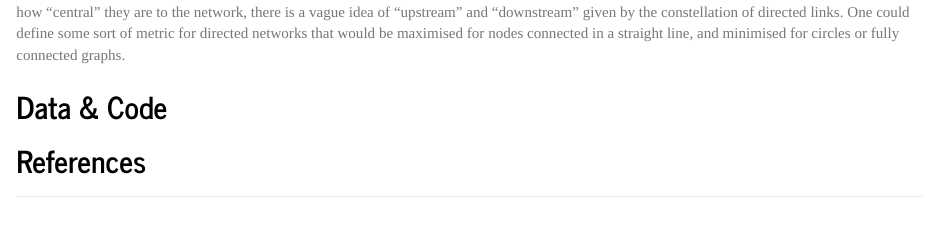
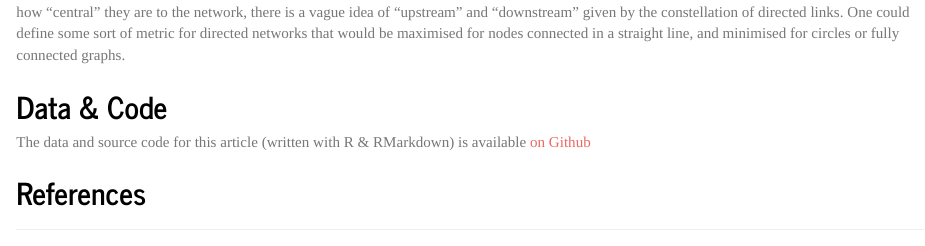
Before and after one commit to mabafaba/apatternlanguage, an R Markdown document (inst/apl.Rmd): the page in a window 1100 px wide, from 4090 px down. Rendered offline with R 4.5, knitr and Pandoc, with nearby package versions; some code elsewhere in the file could not run offline; a font, style sheet, LaTeX package, included part or bibliography that could not be used is replaced or left out; common packages that the code uses without loading them are loaded.

Commit message:
website/github reference

````diff
--- a/inst/apl.Rmd
+++ b/inst/apl.Rmd
@@ -260,6 +260,7 @@ Overall I find this interesting as a kind of network that has a fuzzy kind of li
 
 ## Data & Code
 
+The data and source code for this article (written with R & RMarkdown) is available [on Github](https://github.com/mabafaba/apatternlanguage)
 
 <!-- This is not a random graph though: -->
 <!-- ```{r degree_distribution_randomness, results=FALSE,warning=FALSE,message=FALSE,error=TRUE, out.width=800,in.width=800} -->
````
Also changed, not shown: README.md.
